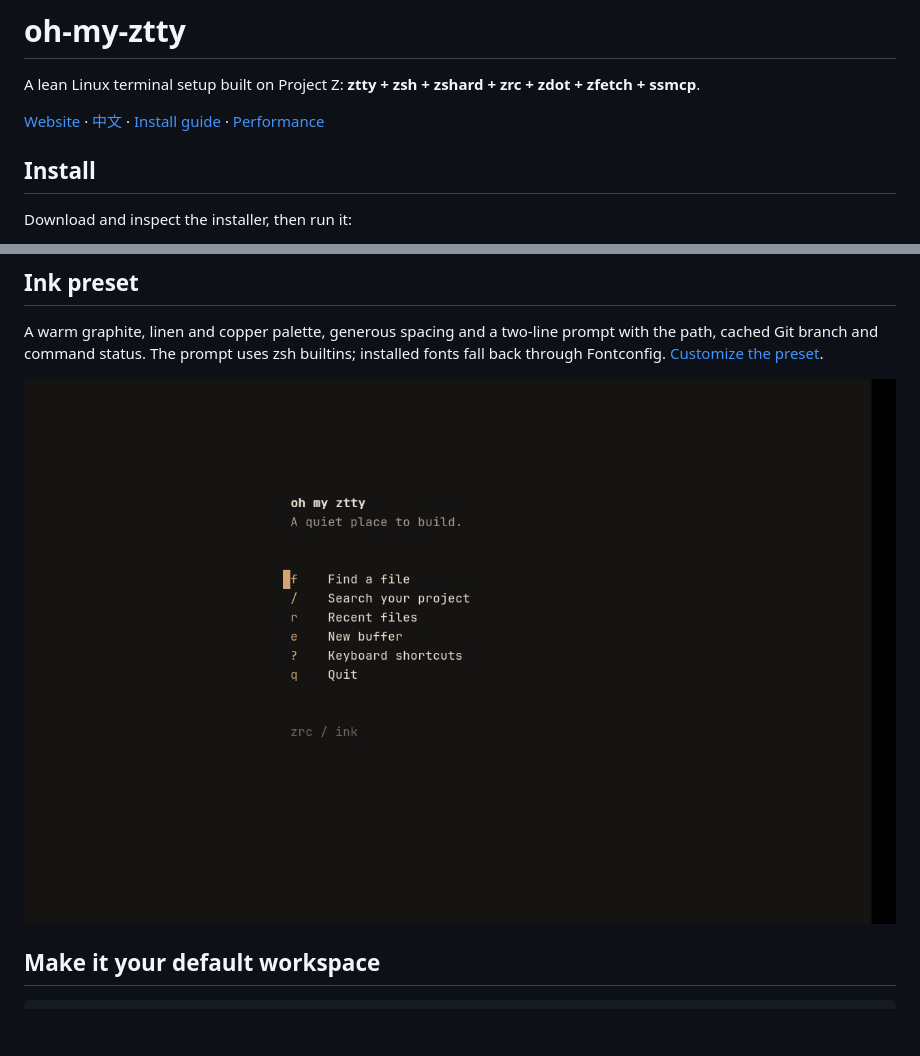
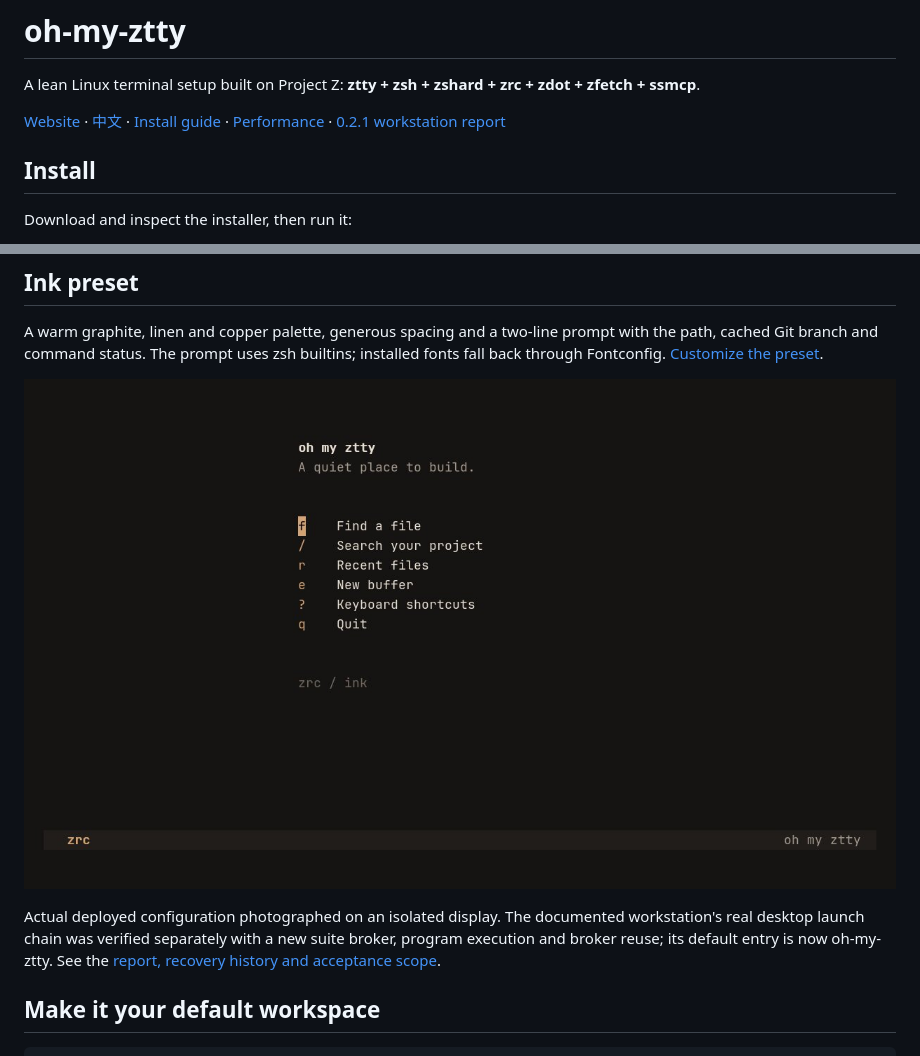
Before and after one commit to LIghtJUNction/oh-my-ztty, a Markdown page: README.md, 2 parts joined by grey strips. GitHub-like rendering; pictures changed too: docs/reports/workspace-0.2.1/nvim-home.jpg (added); blank space fills up the shorter version.

Commit message:
docs: record workstation migration and real desktop recovery

```diff
--- a/README.md
+++ b/README.md
@@ -2,7 +2,7 @@
 
 A lean Linux terminal setup built on Project Z: **ztty + zsh + zshard + zrc + zdot + zfetch + ssmcp**.
 
-[Website](https://lightjunction.github.io/oh-my-ztty/) · [中文](README.zh-CN.md) · [Install guide](docs/installation.md) · [Performance](docs/performance.md)
+[Website](https://lightjunction.github.io/oh-my-ztty/) · [中文](README.zh-CN.md) · [Install guide](docs/installation.md) · [Performance](docs/performance.md) · [0.2.1 workstation report](docs/reports/workspace-0.2.1.md)
 
 ## Install
 
@@ -33,7 +33,9 @@ Each is a separate open-source repository, pinned here as a Git submodule. zsh i
 
 A warm graphite, linen and copper palette, generous spacing and a two-line prompt with the path, cached Git branch and command status. The prompt uses zsh builtins; installed fonts fall back through Fontconfig. [Customize the preset](docs/installation.md#ink-appearance).
 
-![The native Ink editor running in ztty](docs/reports/workspace-0.2.0/nvim-home.jpg)
+![The native Ink editor running in ztty](docs/reports/workspace-0.2.1/nvim-home.jpg)
+
+Actual deployed configuration photographed on an isolated display. The documented workstation's real desktop launch chain was verified separately with a new suite broker, program execution and broker reuse; its default entry is now oh-my-ztty. See the [report, recovery history and acceptance scope](docs/reports/workspace-0.2.1.md).
 
 ## Make it your default workspace
 
```
Also changed, not shown: README.zh-CN.md (+4 -2 lines), docs/performance.md (+27 -3 lines), docs/reports/workspace-0.2.1.md (added, +175 -0 lines), docs/reports/workspace-0.2.1/nvim-code.jpg (added), docs/reports/workspace-0.2.1/terminal-zfetch.jpg (added), 7 other files.
